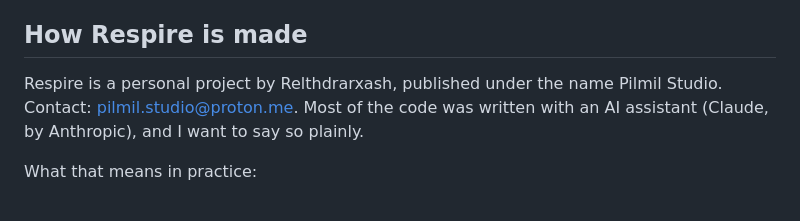
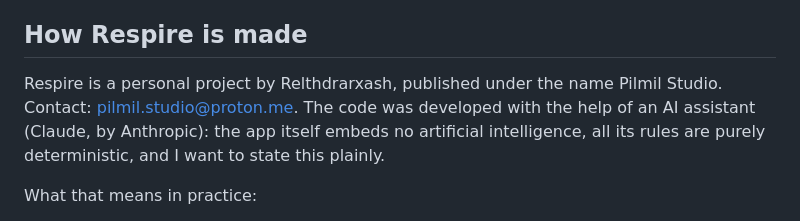
Before and after one commit to Relthdrarxash/respire, a Markdown page: README.md, the part around the change. Rendered like a GitHub page.

```diff
--- a/README.md
+++ b/README.md
@@ -81,7 +81,7 @@ Run the unit tests with `./gradlew testReleaseUnitTest`.
 
 ## How Respire is made
 
-Respire is a personal project by Relthdrarxash, published under the name Pilmil Studio. Contact: pilmil.studio@proton.me. Most of the code was written with an AI assistant (Claude, by Anthropic), and I want to say so plainly.
+Respire is a personal project by Relthdrarxash, published under the name Pilmil Studio. Contact: pilmil.studio@proton.me. The code was developed with the help of an AI assistant (Claude, by Anthropic): the app itself embeds no artificial intelligence, all its rules are purely deterministic, and I want to state this plainly.
 
 What that means in practice:
 
```
Also changed, not shown: README.fr.md (+1 -1 lines).
